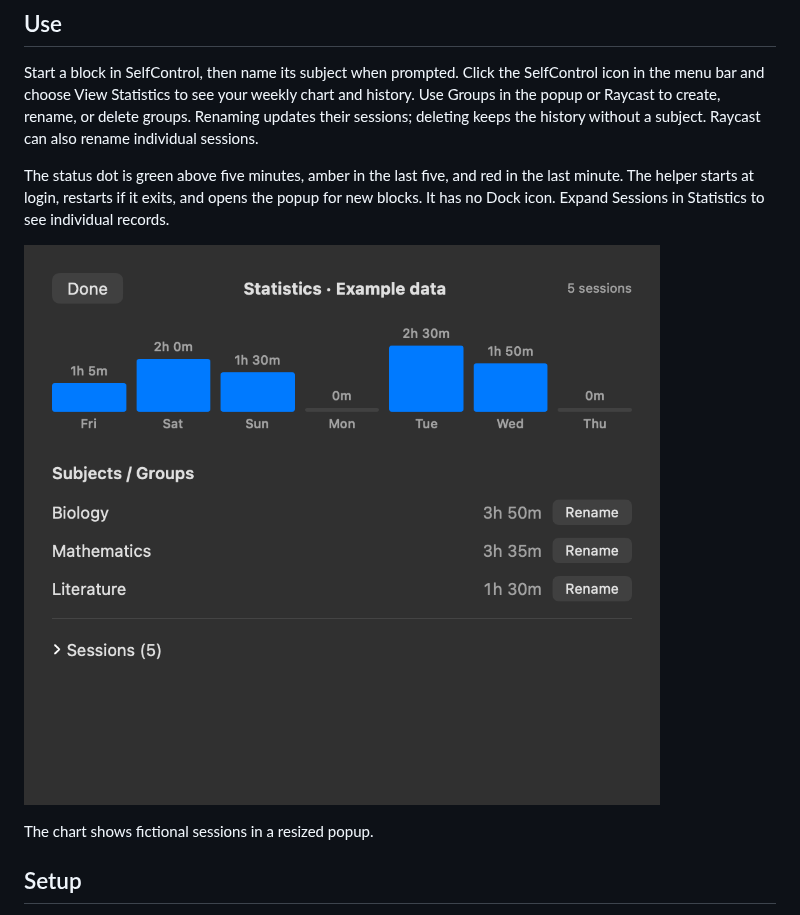
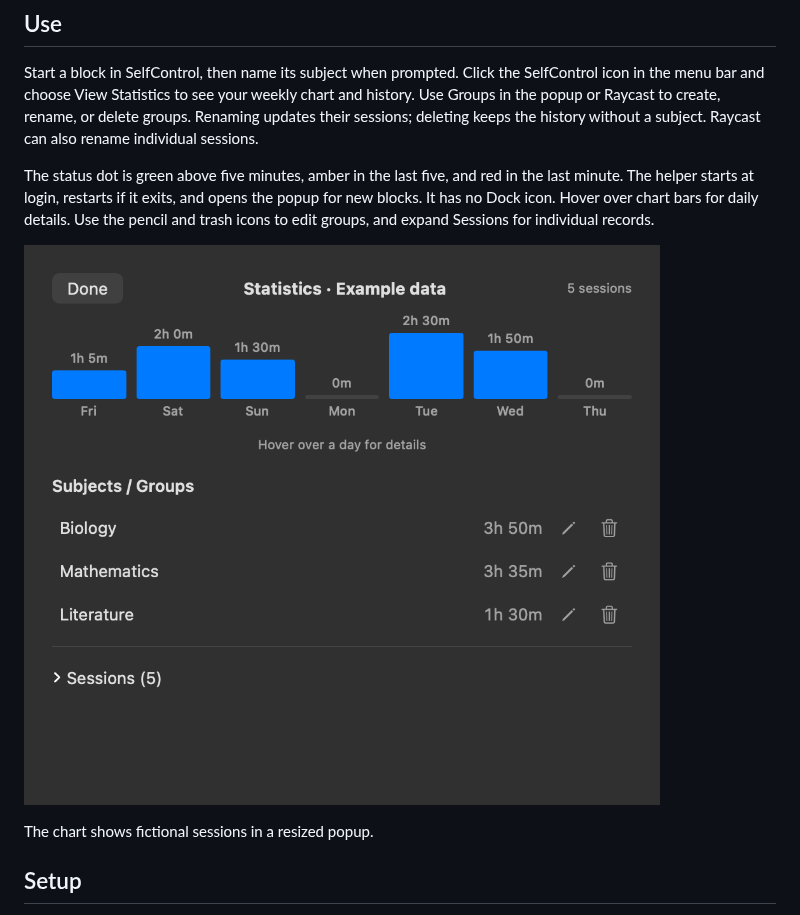
Before and after one commit to advayc/controltrack, a Markdown page: README.md, the part around the change. Rendered like a GitHub page; pictures changed too: media/weekly-view.png.

Commit message:
Add chart and group hover interactions

```diff
--- a/README.md
+++ b/README.md
@@ -6,7 +6,7 @@ A macOS companion for [SelfControl](https://selfcontrolapp.com/) with an optiona
 
 Start a block in SelfControl, then name its subject when prompted. Click the SelfControl icon in the menu bar and choose View Statistics to see your weekly chart and history. Use Groups in the popup or Raycast to create, rename, or delete groups. Renaming updates their sessions; deleting keeps the history without a subject. Raycast can also rename individual sessions.
 
-The status dot is green above five minutes, amber in the last five, and red in the last minute. The helper starts at login, restarts if it exits, and opens the popup for new blocks. It has no Dock icon. Expand Sessions in Statistics to see individual records.
+The status dot is green above five minutes, amber in the last five, and red in the last minute. The helper starts at login, restarts if it exits, and opens the popup for new blocks. It has no Dock icon. Hover over chart bars for daily details. Use the pencil and trash icons to edit groups, and expand Sessions for individual records.
 
 ![Compact statistics window showing example study times across a week, with totals by subject](media/weekly-view.png)
 
```
Also changed, not shown: 1 other file.
